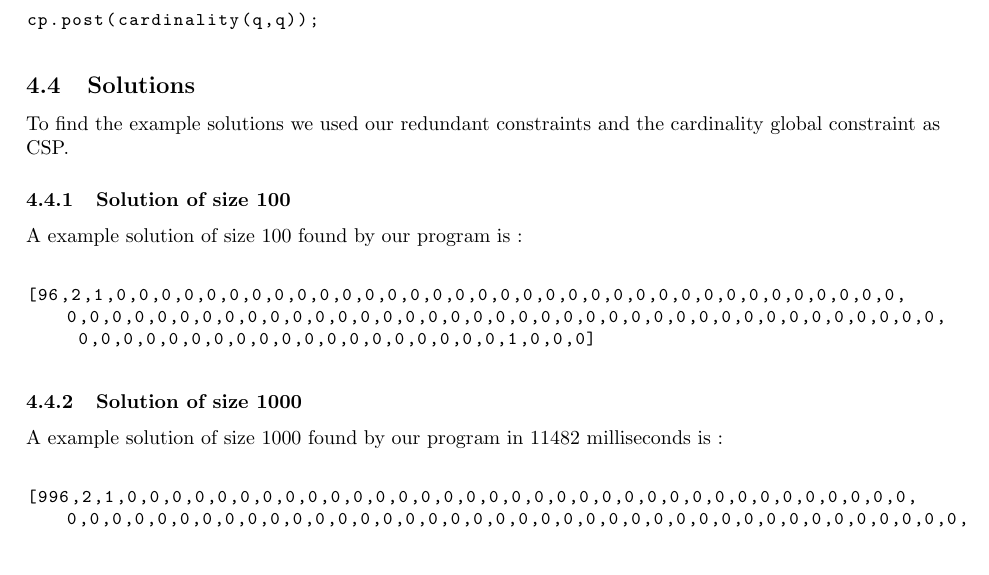
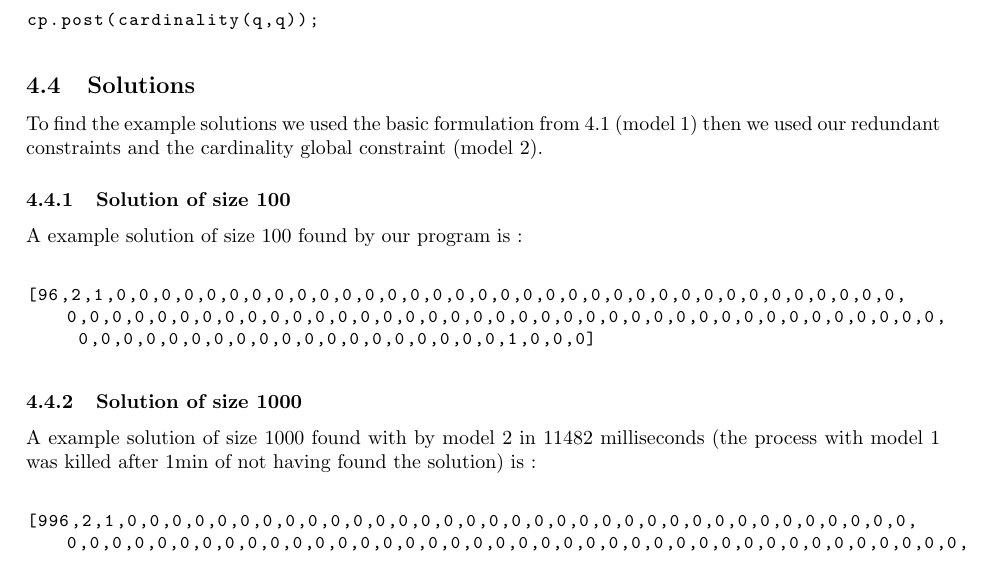
Before and after one commit to ingi-cf/Courses, a LaTeX problem sheet (LINGI2365-Constraint_programming/Assignment1/document.tex): part of page 4 of 5, cut so that both start at the same text. Compiled offline with pdfLaTeX.

Commit message:
git-svn-id: http://subversion.assembla.com/svn/eplsvn/2011-2012@117 080cfd25-d5d9-4c59-82ea-70d02a200d8b

```diff
--- a/LINGI2365-Constraint_programming/Assignment1/document.tex
+++ b/LINGI2365-Constraint_programming/Assignment1/document.tex
@@ -134,7 +134,7 @@
 
 
 \subsection{Solutions}
-To find the example solutions we used our redundant constraints and the cardinality global constraint as CSP.
+To find the example solutions we used the basic formulation from 4.1 (model 1) then we used our redundant constraints and the cardinality global constraint (model 2).
 
 \subsubsection{Solution of size 100}
 A example solution of size 100 found by our program is : \\
@@ -143,7 +143,7 @@
 [96,2,1,0,0,0,0,0,0,0,0,0,0,0,0,0,0,0,0,0,0,0,0,0,0,0,0,0,0,0,0,0,0,0,0,0,0,0, 0,0,0,0,0,0,0,0,0,0,0,0,0,0,0,0,0,0,0,0,0,0,0,0,0,0,0,0,0,0,0,0,0,0,0,0,0,0,0, 0,0,0,0,0,0,0,0,0,0,0,0,0,0,0,0,0,0,0,1,0,0,0]
 \end{lstlisting}
 \subsubsection{Solution of size 1000}
-A example solution of size 1000 found by our program in 11482 milliseconds is : \\
+A example solution of size 1000 found with by model 2 in 11482 milliseconds (the process with model 1 was killed after 1min of not having found the solution) is : \\
 \begin{lstlisting}
 [996,2,1,0,0,0,0,0,0,0,0,0,0,0,0,0,0,0,0,0,0,0,0,0,0,0,0,0,0,0,0,0,0,0,0,0,0,0, 0,0,0,0,0,0,0,0,0,0,0,0,0,0,0,0,0,0,0,0,0,0,0,0,0,0,0,0,0,0,0,0,0,0,0,0,0,0,0,0, 0,0,0,0,0,0,0,0,0,0,0,0,0,0,0,0,0,0,0,0,0,0,0,0,0,0,0,0,0,0,0,0,0,0,0,0,0,0,0,0, 0,0,0,0,0,0,0,0,0,0,0,0,0,0,0,0,0,0,0,0,0,0,0,0,0,0,0,0,0,0,0,0,0,0,0,0,0,0,0,0, 0,0,0,0,0,0,0,0,0,0,0,0,0,0,0,0,0,0,0,0,0,0,0,0,0,0,0,0,0,0,0,0,0,0,0,0,0,0,0,0, 0,0,0,0,0,0,0,0,0,0,0,0,0,0,0,0,0,0,0,0,0,0,0,0,0,0,0,0,0,0,0,0,0,0,0,0,0,0,0,0, 0,0,0,0,0,0,0,0,0,0,0,0,0,0,0,0,0,0,0,0,0,0,0,0,0,0,0,0,0,0,0,0,0,0,0,0,0,0,0,0, 0,0,0,0,0,0,0,0,0,0,0,0,0,0,0,0,0,0,0,0,0,0,0,0,0,0,0,0,0,0,0,0,0,0,0,0,0,0,0,0, 0,0,0,0,0,0,0,0,0,0,0,0,0,0,0,0,0,0,0,0,0,0,0,0,0,0,0,0,0,0,0,0,0,0,0,0,0,0,0,0, 0,0,0,0,0,0,0,0,0,0,0,0,0,0,0,0,0,0,0,0,0,0,0,0,0,0,0,0,0,0,0,0,0,0,0,0,0,0,0,0, 0,0,0,0,0,0,0,0,0,0,0,0,0,0,0,0,0,0,0,0,0,0,0,0,0,0,0,0,0,0,0,0,0,0,0,0,0,0,0,0, 0,0,0,0,0,0,0,0,0,0,0,0,0,0,0,0,0,0,0,0,0,0,0,0,0,0,0,0,0,0,0,0,0,0,0,0,0,0,0,0, 0,0,0,0,0,0,0,0,0,0,0,0,0,0,0,0,0,0,0,0,0,0,0,0,0,0,0,0,0,0,0,0,0,0,0,0,0,0,0,0, 0,0,0,0,0,0,0,0,0,0,0,0,0,0,0,0,0,0,0,0,0,0,0,0,0,0,0,0,0,0,0,0,0,0,0,0,0,0,0,0, 0,0,0,0,0,0,0,0,0,0,0,0,0,0,0,0,0,0,0,0,0,0,0,0,0,0,0,0,0,0,0,0,0,0,0,0,0,0,0,0, 0,0,0,0,0,0,0,0,0,0,0,0,0,0,0,0,0,0,0,0,0,0,0,0,0,0,0,0,0,0,0,0,0,0,0,0,0,0,0,0, 0,0,0,0,0,0,0,0,0,0,0,0,0,0,0,0,0,0,0,0,0,0,0,0,0,0,0,0,0,0,0,0,0,0,0,0,0,0,0,0, 0,0,0,0,0,0,0,0,0,0,0,0,0,0,0,0,0,0,0,0,0,0,0,0,0,0,0,0,0,0,0,0,0,0,0,0,0,0,0,0, 0,0,0,0,0,0,0,0,0,0,0,0,0,0,0,0,0,0,0,0,0,0,0,0,0,0,0,0,0,0,0,0,0,0,0,0,0,0,0,0, 0,0,0,0,0,0,0,0,0,0,0,0,0,0,0,0,0,0,0,0,0,0,0,0,0,0,0,0,0,0,0,0,0,0,0,0,0,0,0,0, 0,0,0,0,0,0,0,0,0,0,0,0,0,0,0,0,0,0,0,0,0,0,0,0,0,0,0,0,0,0,0,0,0,0,0,0,0,0,0,0, 0,0,0,0,0,0,0,0,0,0,0,0,0,0,0,0,0,0,0,0,0,0,0,0,0,0,0,0,0,0,0,0,0,0,0,0,0,0,0,0, 0,0,0,0,0,0,0,0,0,0,0,0,0,0,0,0,0,0,0,0,0,0,0,0,0,0,0,0,0,0,0,0,0,0,0,0,0,0,0,0, 0,0,0,0,0,0,0,0,0,0,0,0,0,0,0,0,0,0,0,0,0,0,0,0,0,0,0,0,0,0,0,0,0,0,0,0,0,0,0,0, 0,0,0,0,0,0,0,0,0,0,0,0,0,0,0,0,0,0,0,0,0,0,0,0,0,0,0,0,0,0,0,0,0,0,0,0,0,0,1,0, 0,0]
 \end{lstlisting}
```
Also changed, not shown: 1 other file.
